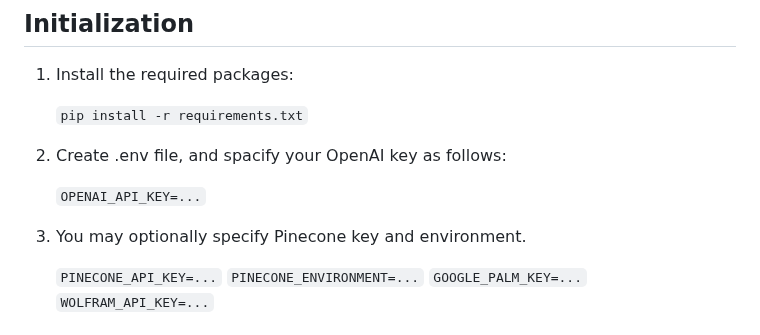
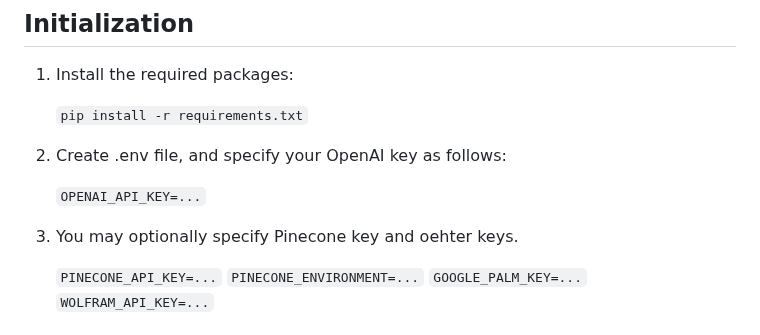
Before and after one commit to receptron/SlashGPT, a Markdown page: README.md, the part around the change. Rendered like a GitHub page.

Commit message:
fixed typo

```diff
--- a/README.md
+++ b/README.md
@@ -14,11 +14,11 @@ Here are the design goals:
 
     `pip install -r requirements.txt`
 
-2. Create .env file, and spacify your OpenAI key as follows:
+2. Create .env file, and specify your OpenAI key as follows:
 
     `OPENAI_API_KEY=...`
 
-3. You may optionally specify Pinecone key and environment.
+3. You may optionally specify Pinecone key and oehter keys.
 
     `PINECONE_API_KEY=...`
     `PINECONE_ENVIRONMENT=...`
```
